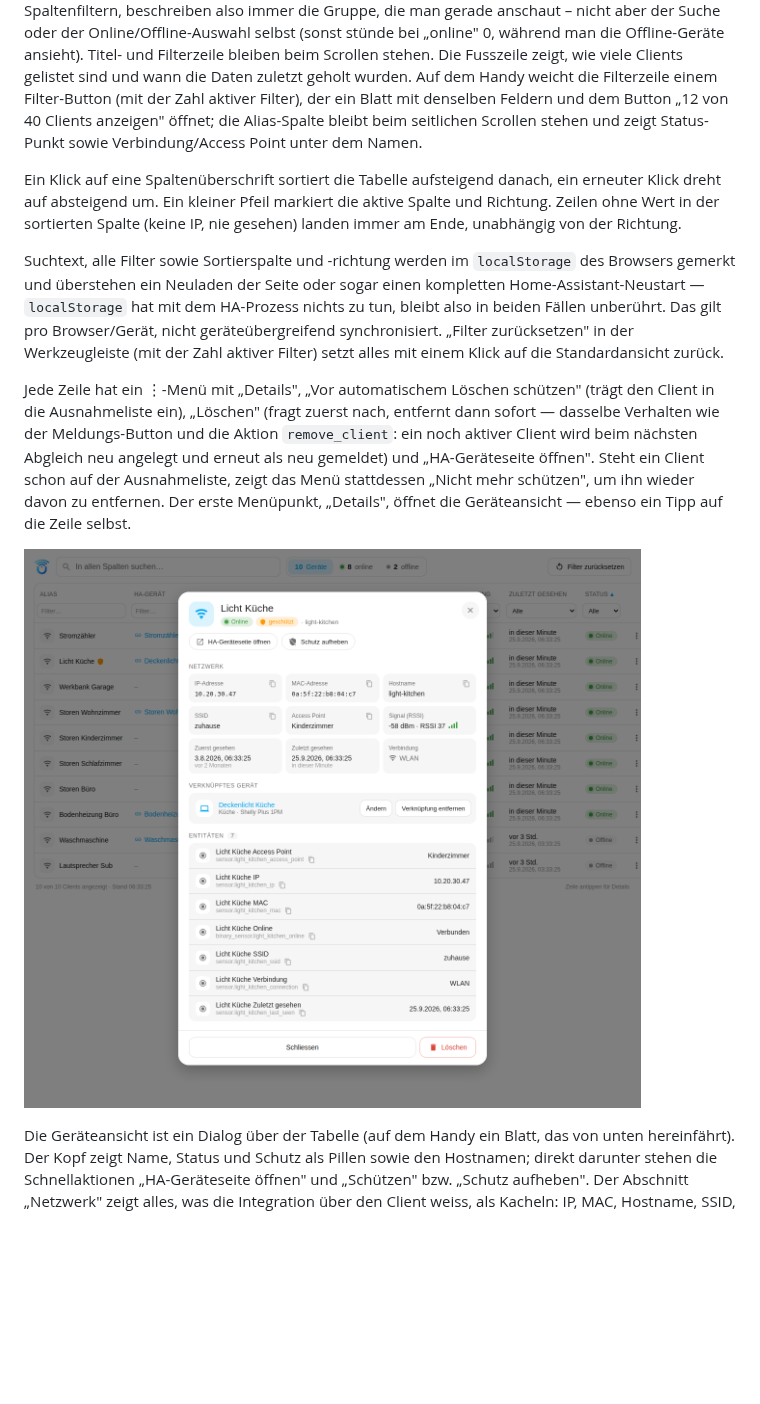
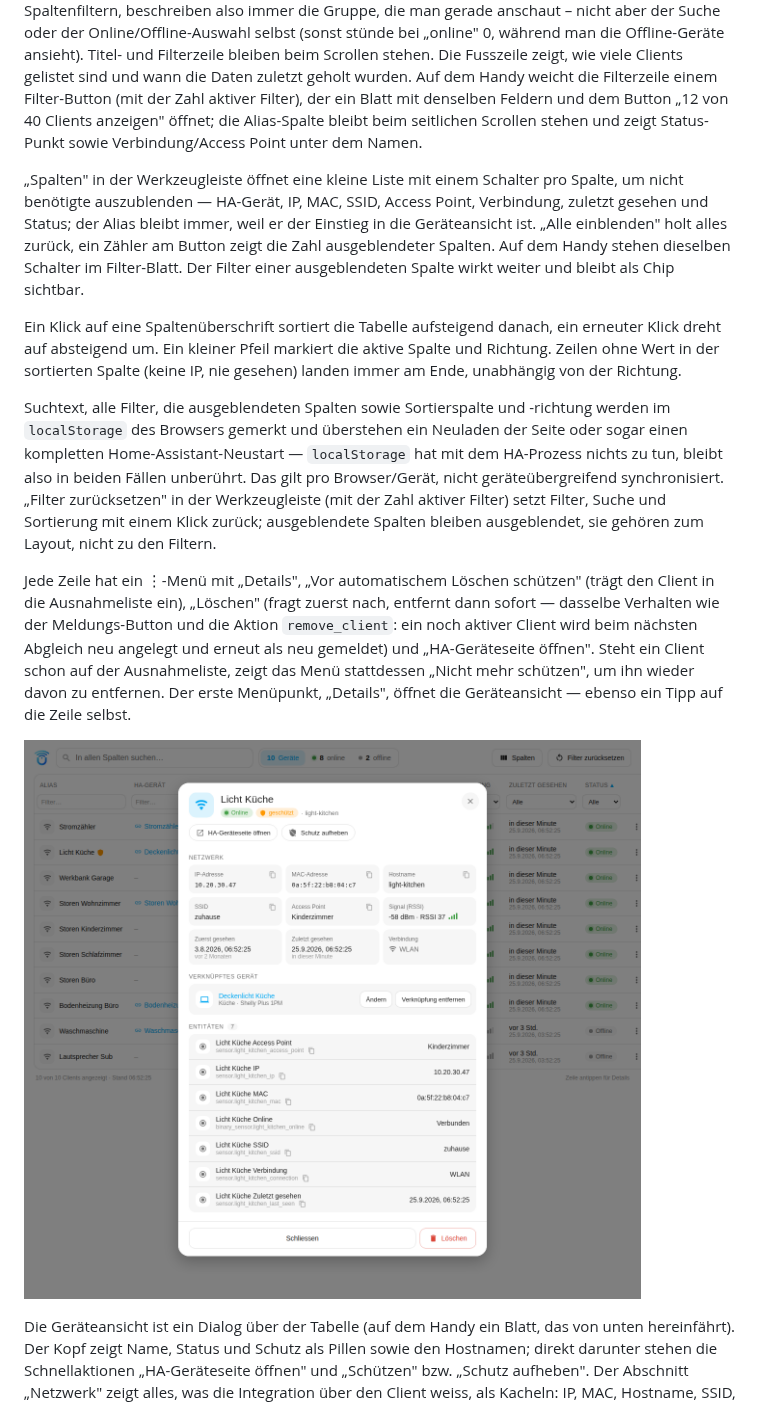
Before and after one commit to Diegofuego871/unifi_dynamic, a Markdown page: README.de.md, the part around the change. Rendered like a GitHub page; pictures changed too: docs/panel-device-view.png; blank space fills up the shorter version.

Commit message:
feat: Spalten ein- und ausblenden (v2.4.0)
Co-Authored-By: Claude Opus 5.5 <noreply@anthropic.com>
Claude-Session: https://claude.ai/code/session_01R4WzDvQgfXjNqKYPLvb2xi

```diff
--- a/README.de.md
+++ b/README.de.md
@@ -190,19 +190,29 @@ Filter), der ein Blatt mit denselben Feldern und dem Button „12 von 40
 Clients anzeigen" öffnet; die Alias-Spalte bleibt beim seitlichen Scrollen
 stehen und zeigt Status-Punkt sowie Verbindung/Access Point unter dem Namen.
 
+„Spalten" in der Werkzeugleiste öffnet eine kleine Liste mit einem Schalter
+pro Spalte, um nicht benötigte auszublenden — HA-Gerät, IP, MAC, SSID,
+Access Point, Verbindung, zuletzt gesehen und Status; der Alias bleibt
+immer, weil er der Einstieg in die Geräteansicht ist. „Alle einblenden"
+holt alles zurück, ein Zähler am Button zeigt die Zahl ausgeblendeter
+Spalten. Auf dem Handy stehen dieselben Schalter im Filter-Blatt. Der Filter
+einer ausgeblendeten Spalte wirkt weiter und bleibt als Chip sichtbar.
+
 Ein Klick auf eine Spaltenüberschrift sortiert die Tabelle aufsteigend
 danach, ein erneuter Klick dreht auf absteigend um. Ein kleiner Pfeil
 markiert die aktive Spalte und Richtung. Zeilen ohne Wert in der sortierten
 Spalte (keine IP, nie gesehen) landen immer am Ende, unabhängig von der
 Richtung.
 
-Suchtext, alle Filter sowie Sortierspalte und -richtung werden im
+Suchtext, alle Filter, die ausgeblendeten Spalten sowie Sortierspalte und
+-richtung werden im
 `localStorage` des Browsers gemerkt und überstehen ein Neuladen der Seite
 oder sogar einen kompletten Home-Assistant-Neustart — `localStorage` hat
 mit dem HA-Prozess nichts zu tun, bleibt also in beiden Fällen unberührt.
 Das gilt pro Browser/Gerät, nicht geräteübergreifend synchronisiert.
 „Filter zurücksetzen" in der Werkzeugleiste (mit der Zahl aktiver Filter)
-setzt alles mit einem Klick auf die Standardansicht zurück.
+setzt Filter, Suche und Sortierung mit einem Klick zurück; ausgeblendete
+Spalten bleiben ausgeblendet, sie gehören zum Layout, nicht zu den Filtern.
 
 Jede Zeile hat ein ⋮-Menü mit „Details", „Vor automatischem Löschen schützen" (trägt
 den Client in die Ausnahmeliste ein), „Löschen" (fragt zuerst nach, entfernt
```
Also changed, not shown: CHANGELOG.md (+18 -0 lines), README.md (+12 -2 lines), docs/panel-device-view-en.png, docs/panel-screenshot-en.png, docs/panel-screenshot.png, 3 other files.
